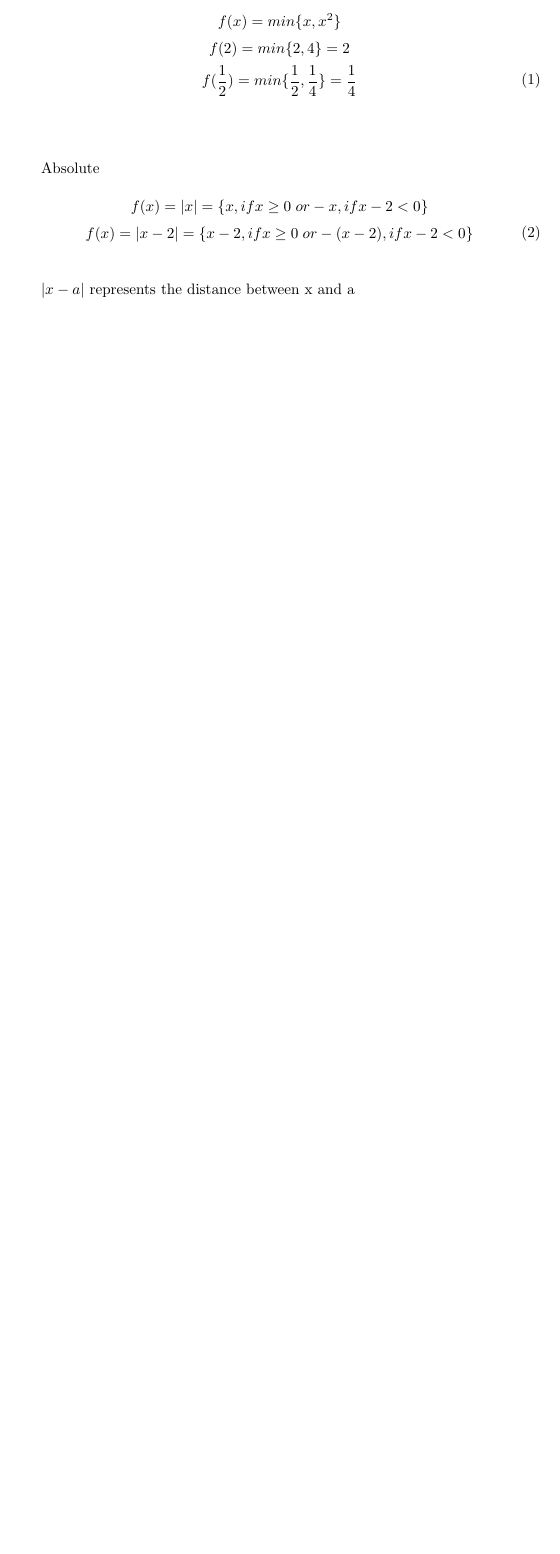
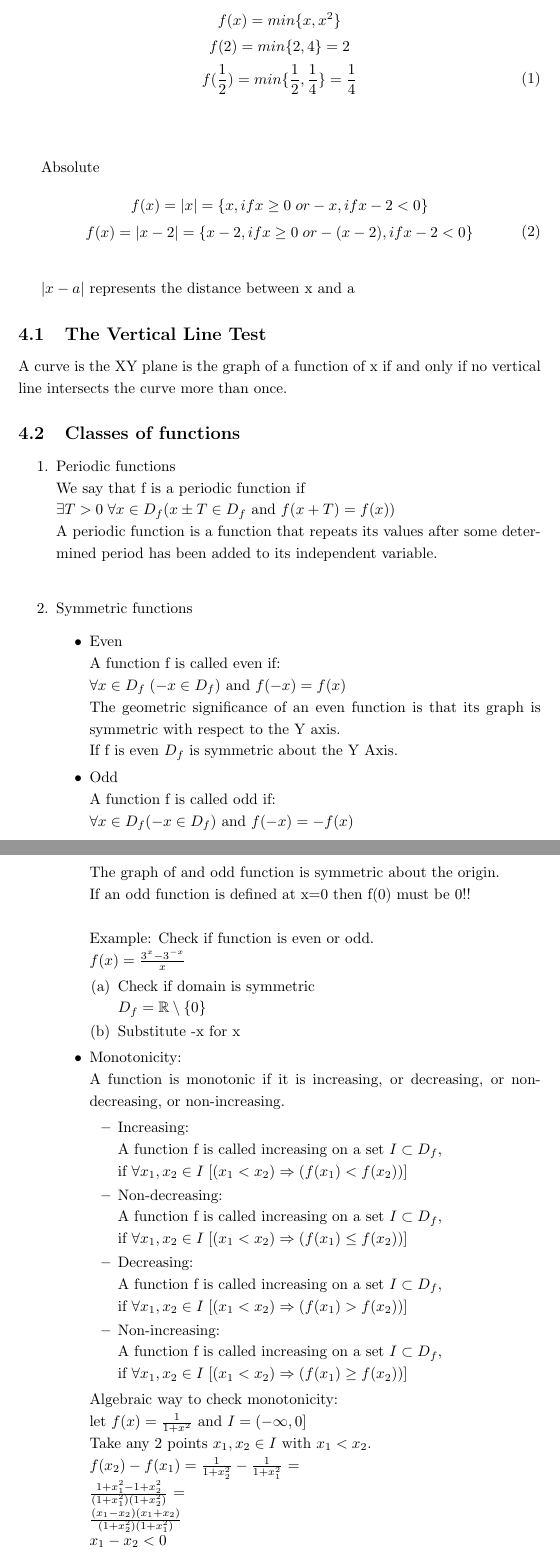
Before and after one commit to CreativePhilip/College-notes, a LaTeX document (semester1/mathematical analysis/12-10-2020 lecture/12-10-2020.tex): part of page 3 of 3 before the commit and two parts of pages 4 and 5 of 6 after it, the two joined at a grey line, cut so that both start at the same text, the shorter picture padded with empty space. Compiled offline with pdfLaTeX.

Commit message:
19/10/2020

```diff
--- a/semester1/mathematical analysis/12-10-2020 lecture/12-10-2020.tex
+++ b/semester1/mathematical analysis/12-10-2020 lecture/12-10-2020.tex
@@ -85,3 +87,56 @@ Absolute \\
 \end{equation}
 
 $|x-a|$ represents the distance between x and a
+\subsection{The Vertical Line Test}
+A curve is the XY plane is the graph of a function of x if and only if no vertical line intersects the curve more than once.
+\subsection{Classes of functions}
+\begin{enumerate}
+	\item Periodic functions \\
+	We say that f is a periodic function if \\
+	$\exists T>0 \; \forall x\in D_f(x \pm T \in D_f$ and $f(x+T) = f(x))$ \\
+	A periodic function is a function that repeats its values after some determined period has been added to its independent variable.\\
+	\item Symmetric functions
+	\begin{itemize}
+		\item Even\\
+		A function f is called even if: \\
+		$\forall x \in D_f \; (-x  \in D_f)$ and $f(-x) = f(x)$ \\
+		The geometric  significance of an even function is that its graph is symmetric with respect to the Y axis. \\
+		If f is even $D_f$ is symmetric about the Y Axis.
+		\item Odd \\
+		A function f is called odd if: \\
+		$ \forall x \in D_f (-x \in D_f) $ and $f(-x) = -f(x)$\\
+		The graph of and odd function is symmetric about the origin.\\
+		If an odd function is defined at x=0 then f(0) must be 0!!\\ \\
+		Example:
+		Check if function is even or odd.\\
+		$f(x) = \frac{3^x - 3^{-x}}{x}$
+		\begin{enumerate}
+			\item Check if domain is symmetric \\
+			$D_f = \mathbb{R}\setminus \{0\}$
+			\item Substitute -x for x
+		\end{enumerate}
+	\item Monotonicity: \\
+	A function is monotonic if it is increasing, or decreasing, or non-decreasing, or non-increasing.
+	\begin{itemize}
+		\item Increasing:\\
+		A function f is called increasing on a set $I \subset D_f$, \\
+		if $\forall x_1, x_2 \in I \; [(x_1 < x_2) \Rightarrow (f(x_1) < f(x_2))]$
+		\item Non-decreasing: \\
+		A function f is called increasing on a set $I \subset D_f$, \\
+		if $\forall x_1, x_2 \in I \; [(x_1 < x_2) \Rightarrow (f(x_1) \leq f(x_2))]$
+		\item Decreasing: \\
+		A function f is called increasing on a set $I \subset D_f$, \\
+		if $\forall x_1, x_2 \in I \; [(x_1 < x_2) \Rightarrow (f(x_1) > f(x_2))]$
+		\item Non-increasing: \\
+		A function f is called increasing on a set $I \subset D_f$, \\
+		if $\forall x_1, x_2 \in I \; [(x_1 < x_2) \Rightarrow (f(x_1) \geq f(x_2))]$
+	\end{itemize}
+	Algebraic way to check monotonicity: \\
+	let $f(x) = \frac{1}{1+x^2}$ and $I = (-\infty, 0]$ \\
+	Take any 2 points $x_1, x_2 \in I$ with $x_1 < x_2$. \\
+	$f(x_2) - f(x_1) = \frac{1}{1+x_2^2} - \frac{1}{1+x_1^2}$ = \\
+	$\frac{1+x_1^2 - 1 + x_2^2}{(1+x_1^2)(1+x_2^2)}$ = \\
+	$\frac{(x_1-x_2)(x_1+x_2)}{(1+x_2^2)(1+x_1^2)}$ \\
+	$x_1 - x_2  < 0$ \\
+	$x_1 + x_2 < 0$ \\
+	\end{itemize}
```
Also changed, not shown: semester1/mathematical analysis/12-10-2020 lecture/12-10-2020.pdf, semester1/mathematical analysis/12-10-2020 lecture/lecture.tex (added), semester1/mathematical analysis/12-10-2020 lecture/12-10-2020.tex (24 more changed lines), 1 other file.
